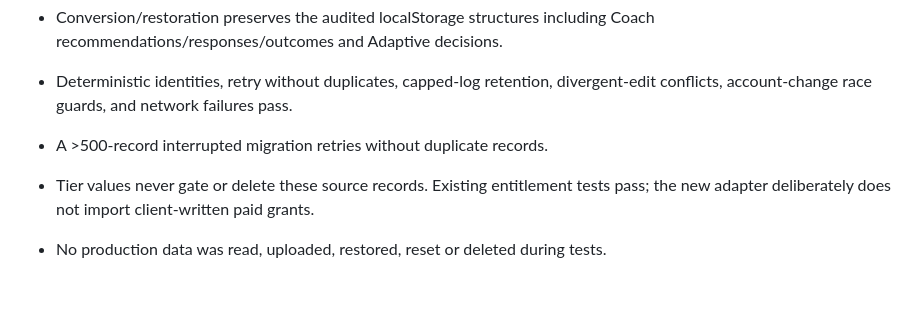
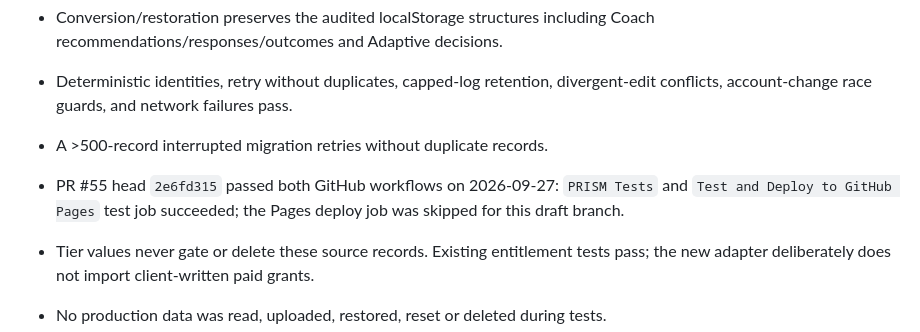
Before and after one commit to gcfd8hy5mb-ai/workout-tracker, a Markdown page: docs/account-persistence-validation.md, the part around the change. GitHub-like rendering; blank space fills up the shorter version.

Commit message:
Record PR test-only workflow result

```diff
--- a/docs/account-persistence-validation.md
+++ b/docs/account-persistence-validation.md
@@ -83,6 +83,9 @@
 - Deterministic identities, retry without duplicates, capped-log retention,
   divergent-edit conflicts, account-change race guards, and network failures pass.
 - A >500-record interrupted migration retries without duplicate records.
+- PR #55 head `2e6fd315` passed both GitHub workflows on 2026-09-27:
+  `PRISM Tests` and `Test and Deploy to GitHub Pages` test job succeeded;
+  the Pages deploy job was skipped for this draft branch.
 - Tier values never gate or delete these source records. Existing entitlement tests
   pass; the new adapter deliberately does not import client-written paid grants.
 - No production data was read, uploaded, restored, reset or deleted during tests.
```
